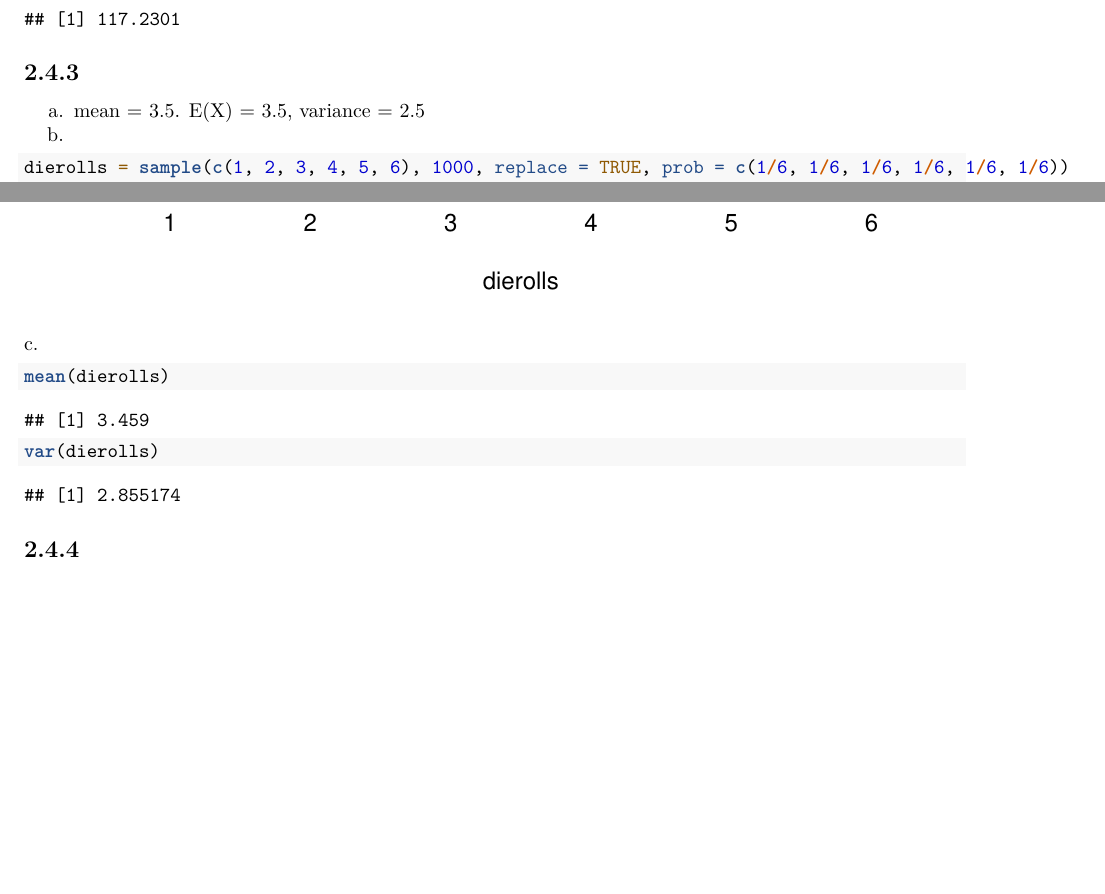
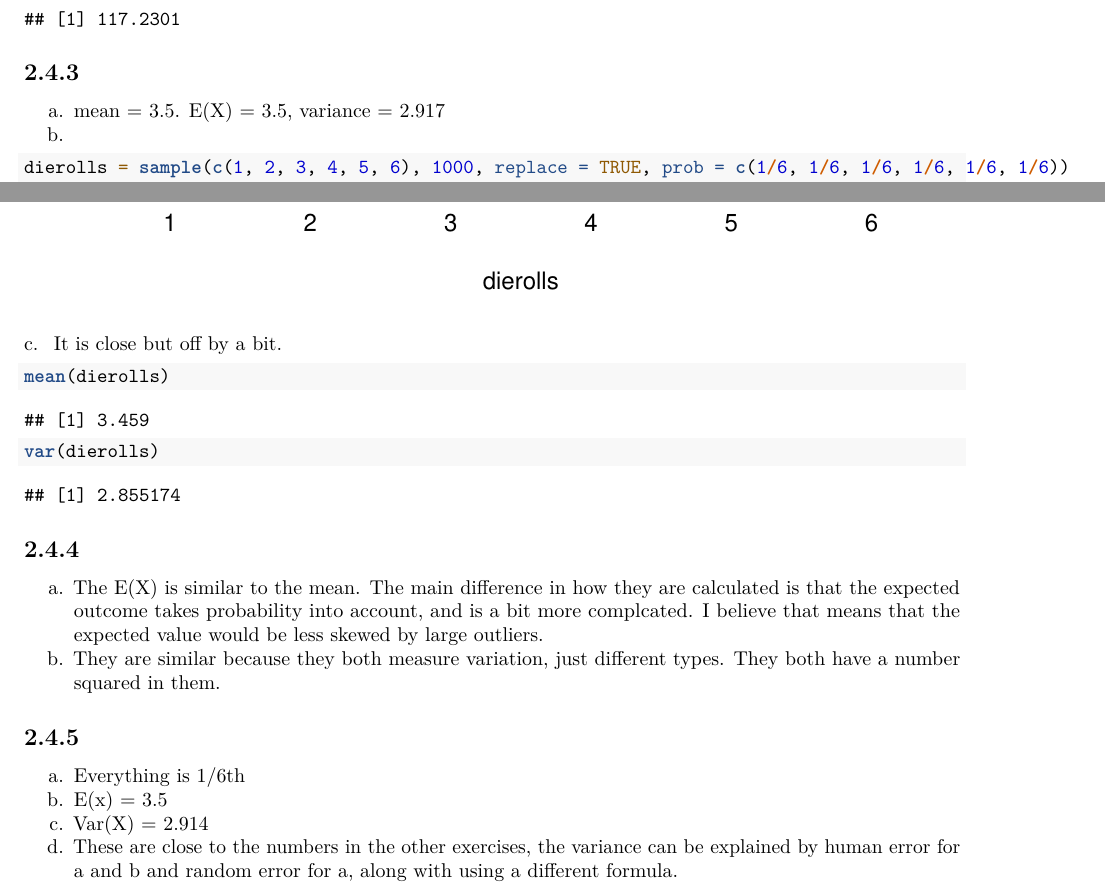
Before and after one commit to jeremiah-theisenschool/belhavencs, an R Markdown document (stats/P4.Rmd): two parts of pages 3 and 4 of 5, joined at a grey line, cut so that both start at the same text, the shorter picture padded with empty space. Rendered offline with R 4.5, knitr and Pandoc, then LaTeX, with nearby package versions; code that draws random numbers runs with fixed seeds of ours.

Commit message:
Finished P4

````diff
--- a/stats/P4.Rmd
+++ b/stats/P4.Rmd
@@ -33,13 +33,14 @@ mean(textbookpurchases)
 ```
 
 ## 2.4.3
-a. mean = 3.5. E(X) = 3.5, variance = 2.5
+a. mean = 3.5. E(X) = 3.5, variance =  2.917
 b.
 ```{r}
 dierolls = sample(c(1, 2, 3, 4, 5, 6), 1000, replace = TRUE, prob = c(1/6, 1/6, 1/6, 1/6, 1/6, 1/6))
 hist(dierolls)
 ```
 c.
+It is close but off by a bit.
 ```{r}
 mean(dierolls)
 var(dierolls)
@@ -47,8 +48,14 @@ var(dierolls)
 
 
 ## 2.4.4
+a. The E(X) is similar to the mean. The main difference in how they are calculated is that the expected outcome takes probability into account, and is a bit more complcated. I believe that means that the expected value would be less skewed by large outliers.
+b. They are similar because they both measure variation, just different types. They both have a number squared in them.
 
 ## 2.4.5
+a. Everything is 1/6th
+b. E(x) = 3.5
+c. Var(X) = 2.914
+d. These are close to the numbers in the other exercises, the variance can be explained by human error for a and b and random error for a, along with using a different formula.
 
 ## 2.4.6 SKIP
 
````
Also changed, not shown: stats/P4.pdf (added), stats/P4.Rmd (2 more changed lines).
